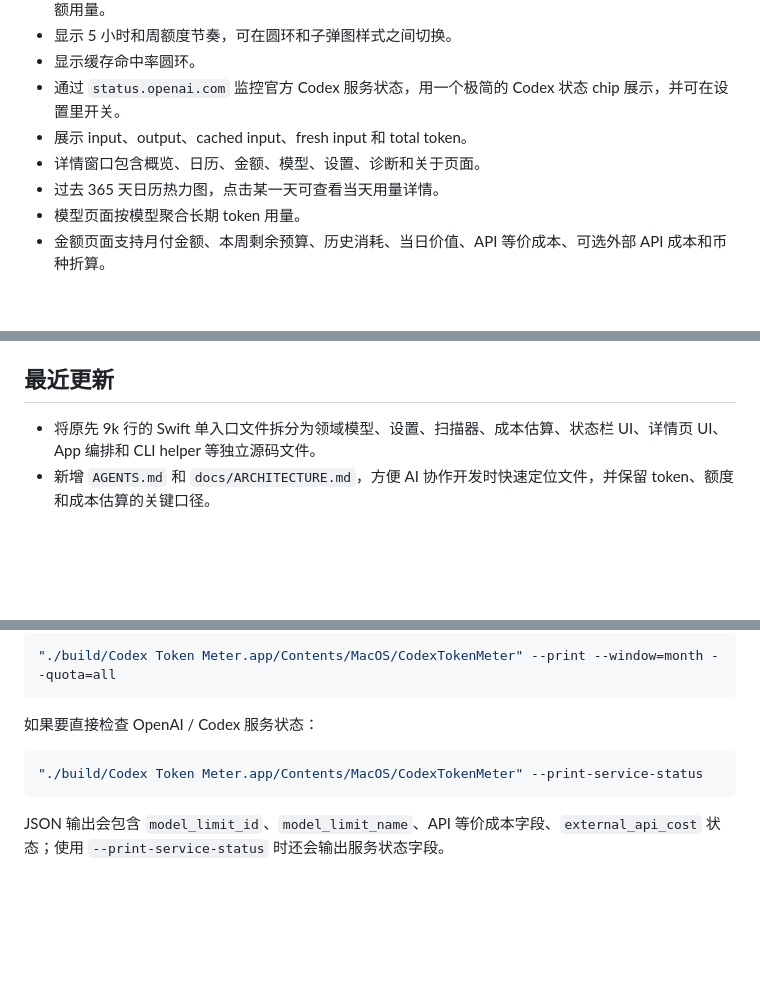
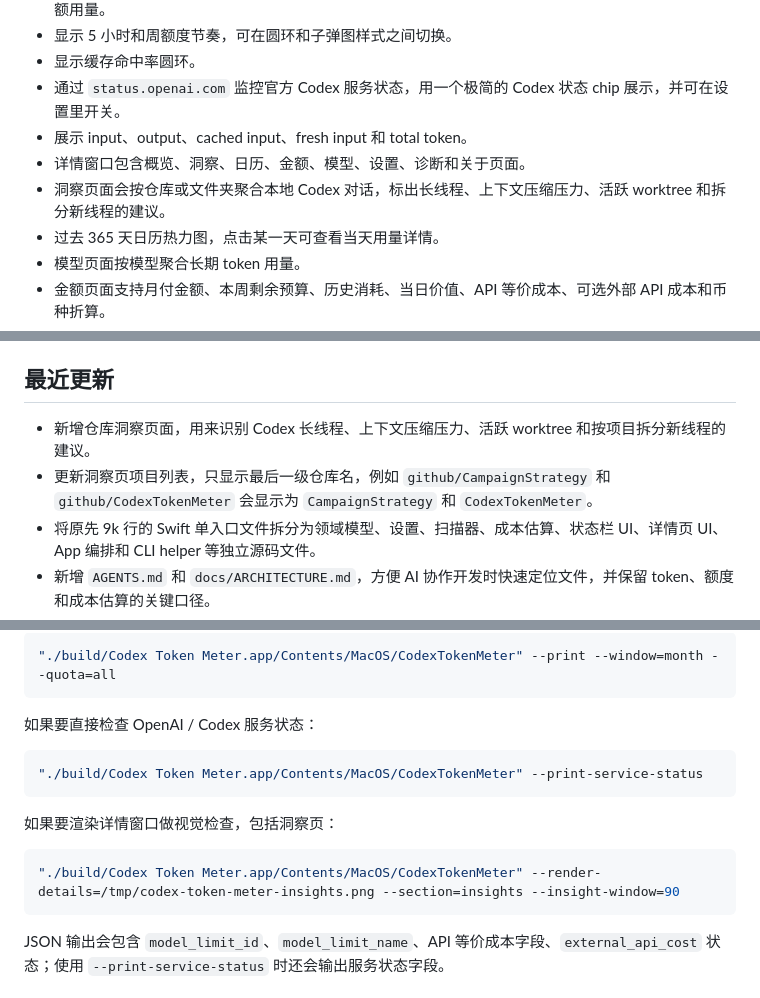
Before and after one commit to prefect12/codex-token-meter, a Markdown page: README.zh-CN.md, 3 parts joined by grey strips. Rendered like a GitHub page; blank space fills up the shorter version.

````diff
--- a/README.zh-CN.md
+++ b/README.zh-CN.md
@@ -53,7 +53,8 @@ $CODEX_HOME/archived_sessions/rollout-*.jsonl
 - 显示缓存命中率圆环。
 - 通过 `status.openai.com` 监控官方 Codex 服务状态，用一个极简的 Codex 状态 chip 展示，并可在设置里开关。
 - 展示 input、output、cached input、fresh input 和 total token。
-- 详情窗口包含概览、日历、金额、模型、设置、诊断和关于页面。
+- 详情窗口包含概览、洞察、日历、金额、模型、设置、诊断和关于页面。
+- 洞察页面会按仓库或文件夹聚合本地 Codex 对话，标出长线程、上下文压缩压力、活跃 worktree 和拆分新线程的建议。
 - 过去 365 天日历热力图，点击某一天可查看当天用量详情。
 - 模型页面按模型聚合长期 token 用量。
 - 金额页面支持月付金额、本周剩余预算、历史消耗、当日价值、API 等价成本、可选外部 API 成本和币种折算。
@@ -92,6 +94,8 @@ Codex Token Meter 使用本机数据源：
 
 ## 最近更新
 
+- 新增仓库洞察页面，用来识别 Codex 长线程、上下文压缩压力、活跃 worktree 和按项目拆分新线程的建议。
+- 更新洞察页项目列表，只显示最后一级仓库名，例如 `github/CampaignStrategy` 和 `github/CodexTokenMeter` 会显示为 `CampaignStrategy` 和 `CodexTokenMeter`。
 - 将原先 9k 行的 Swift 单入口文件拆分为领域模型、设置、扫描器、成本估算、状态栏 UI、详情页 UI、App 编排和 CLI helper 等独立源码文件。
 - 新增 `AGENTS.md` 和 `docs/ARCHITECTURE.md`，方便 AI 协作开发时快速定位文件，并保留 token、额度和成本估算的关键口径。
 - 更新构建脚本，自动编译 `Sources/CodexTokenMeter` 下的全部 Swift 源文件。
@@ -197,6 +201,12 @@ dist/Codex-Token-Meter-<version>.dmg
 "./build/Codex Token Meter.app/Contents/MacOS/CodexTokenMeter" --print-service-status
 ```
 
+如果要渲染详情窗口做视觉检查，包括洞察页：
+
+```bash
+"./build/Codex Token Meter.app/Contents/MacOS/CodexTokenMeter" --render-details=/tmp/codex-token-meter-insights.png --section=insights --insight-window=90
+```
+
 JSON 输出会包含 `model_limit_id`、`model_limit_name`、API 等价成本字段、`external_api_cost` 状态；使用 `--print-service-status` 时还会输出服务状态字段。
 
 ## 项目结构
````
Also changed, not shown: other parts of README.zh-CN.md (+1 -0 lines), README.md (+11 -1 lines).
